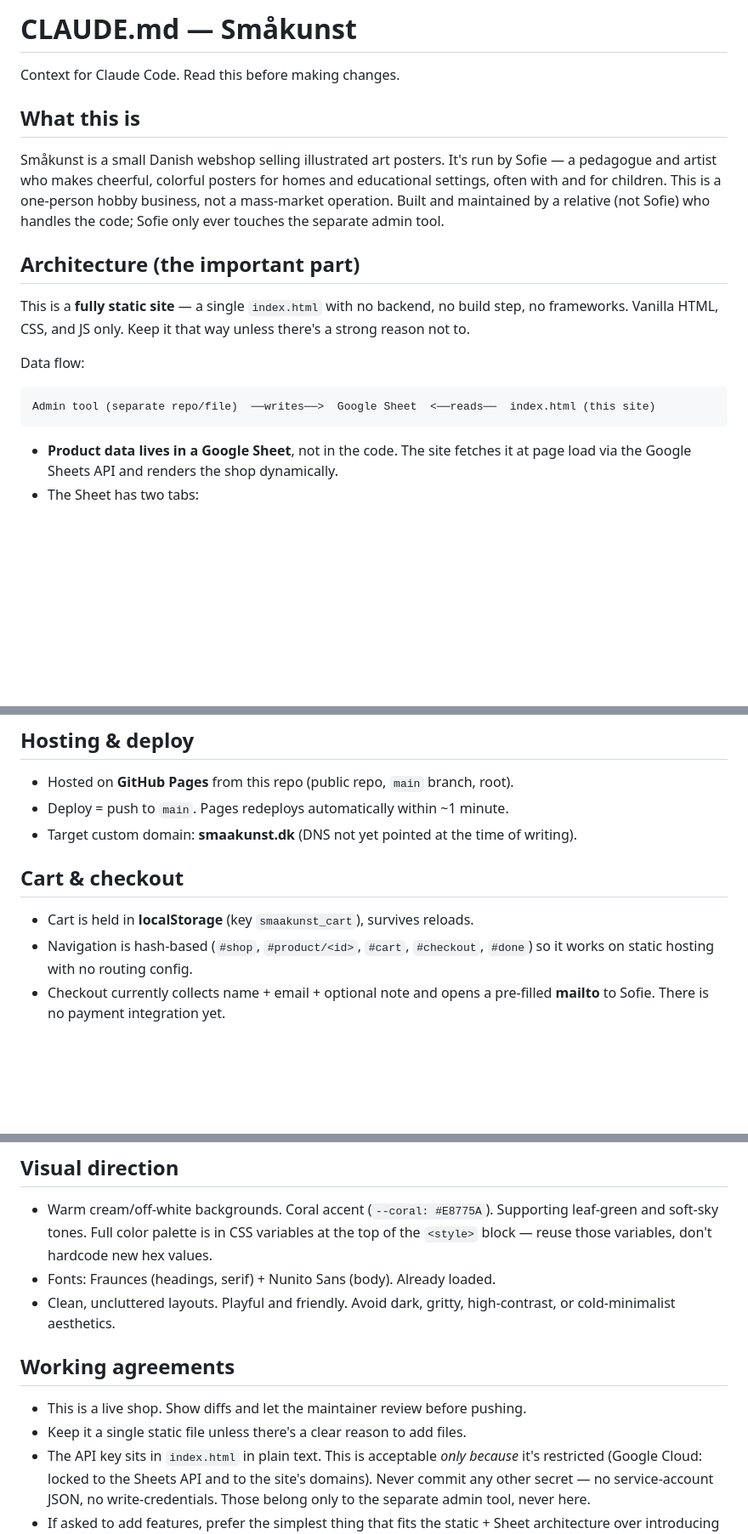
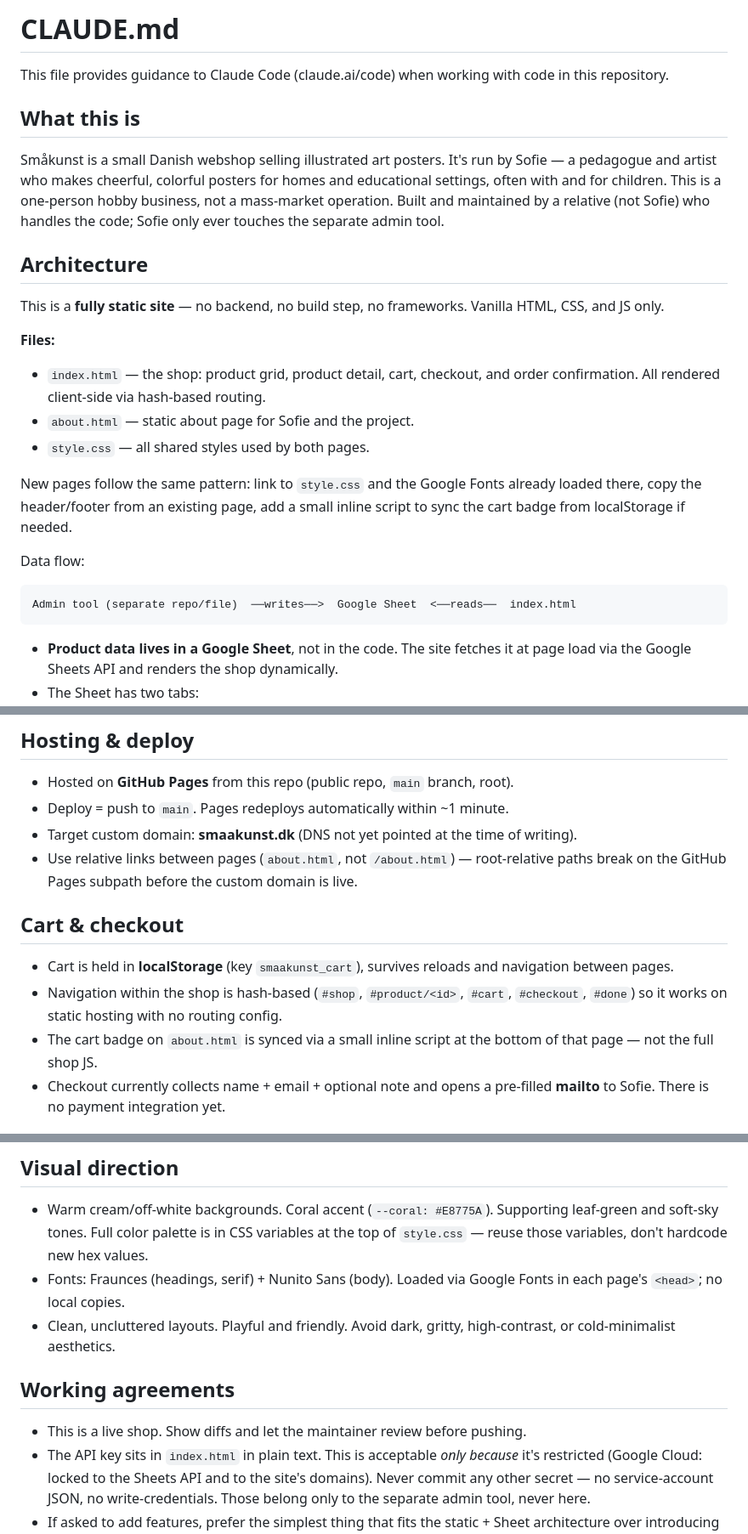
Before and after one commit to nikolajsmaakunst/smaakunst, a Markdown page: CLAUDE.md, 3 parts joined by grey strips. Shown at 85% size. Drawn GitHub-style; blank space fills up the shorter version.

Commit message:
Update CLAUDE.md for multi-file architecture
Co-Authored-By: Claude Sonnet 4.6 <noreply@anthropic.com>

````diff
--- a/CLAUDE.md
+++ b/CLAUDE.md
@@ -1,6 +1,6 @@
-# CLAUDE.md — Småkunst
+# CLAUDE.md
 
-Context for Claude Code. Read this before making changes.
+This file provides guidance to Claude Code (claude.ai/code) when working with code in this repository.
 
 ## What this is
 
@@ -10,16 +10,25 @@ educational settings, often with and for children. This is a one-person hobby
 business, not a mass-market operation. Built and maintained by a relative (not Sofie)
 who handles the code; Sofie only ever touches the separate admin tool.
 
-## Architecture (the important part)
+## Architecture
 
-This is a **fully static site** — a single `index.html` with no backend, no build
-step, no frameworks. Vanilla HTML, CSS, and JS only. Keep it that way unless there's
-a strong reason not to.
+This is a **fully static site** — no backend, no build step, no frameworks. Vanilla
+HTML, CSS, and JS only.
+
+**Files:**
+- `index.html` — the shop: product grid, product detail, cart, checkout, and order
+  confirmation. All rendered client-side via hash-based routing.
+- `about.html` — static about page for Sofie and the project.
+- `style.css` — all shared styles used by both pages.
+
+New pages follow the same pattern: link to `style.css` and the Google Fonts already
+loaded there, copy the header/footer from an existing page, add a small inline script
+to sync the cart badge from localStorage if needed.
 
 Data flow:
 
 ```
-Admin tool (separate repo/file)  ──writes──>  Google Sheet  <──reads──  index.html (this site)
+Admin tool (separate repo/file)  ──writes──>  Google Sheet  <──reads──  index.html
 ```
 
 - **Product data lives in a Google Sheet**, not in the code. The site fetches it at
@@ -42,12 +51,17 @@ Sheet ID, API key, owner email, currency.
 - Hosted on **GitHub Pages** from this repo (public repo, `main` branch, root).
 - Deploy = push to `main`. Pages redeploys automatically within ~1 minute.
 - Target custom domain: **smaakunst.dk** (DNS not yet pointed at the time of writing).
+- Use relative links between pages (`about.html`, not `/about.html`) — root-relative
+  paths break on the GitHub Pages subpath before the custom domain is live.
 
 ## Cart & checkout
 
-- Cart is held in **localStorage** (key `smaakunst_cart`), survives reloads.
-- Navigation is hash-based (`#shop`, `#product/<id>`, `#cart`, `#checkout`, `#done`)
-  so it works on static hosting with no routing config.
+- Cart is held in **localStorage** (key `smaakunst_cart`), survives reloads and
+  navigation between pages.
+- Navigation within the shop is hash-based (`#shop`, `#product/<id>`, `#cart`,
+  `#checkout`, `#done`) so it works on static hosting with no routing config.
+- The cart badge on `about.html` is synced via a small inline script at the bottom
+  of that page — not the full shop JS.
 - Checkout currently collects name + email + optional note and opens a pre-filled
   **mailto** to Sofie. There is no payment integration yet.
 
@@ -76,15 +90,15 @@ Sheet ID, API key, owner email, currency.
 
 - Warm cream/off-white backgrounds. Coral accent (`--coral: #E8775A`). Supporting
   leaf-green and soft-sky tones. Full color palette is in CSS variables at the top of
-  the `<style>` block — reuse those variables, don't hardcode new hex values.
-- Fonts: Fraunces (headings, serif) + Nunito Sans (body). Already loaded.
+  `style.css` — reuse those variables, don't hardcode new hex values.
+- Fonts: Fraunces (headings, serif) + Nunito Sans (body). Loaded via Google Fonts in
+  each page's `<head>`; no local copies.
 - Clean, uncluttered layouts. Playful and friendly. Avoid dark, gritty, high-contrast,
   or cold-minimalist aesthetics.
 
 ## Working agreements
 
 - This is a live shop. Show diffs and let the maintainer review before pushing.
-- Keep it a single static file unless there's a clear reason to add files.
 - The API key sits in `index.html` in plain text. This is acceptable *only because*
   it's restricted (Google Cloud: locked to the Sheets API and to the site's domains).
   Never commit any other secret — no service-account JSON, no write-credentials. Those
````
